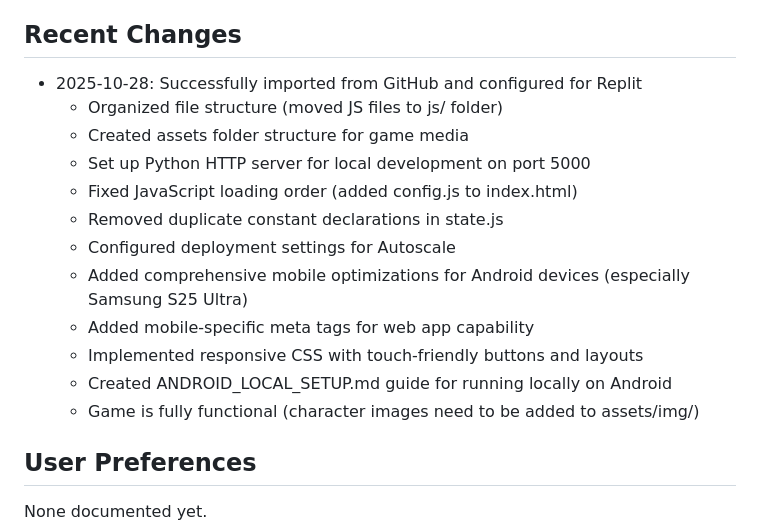
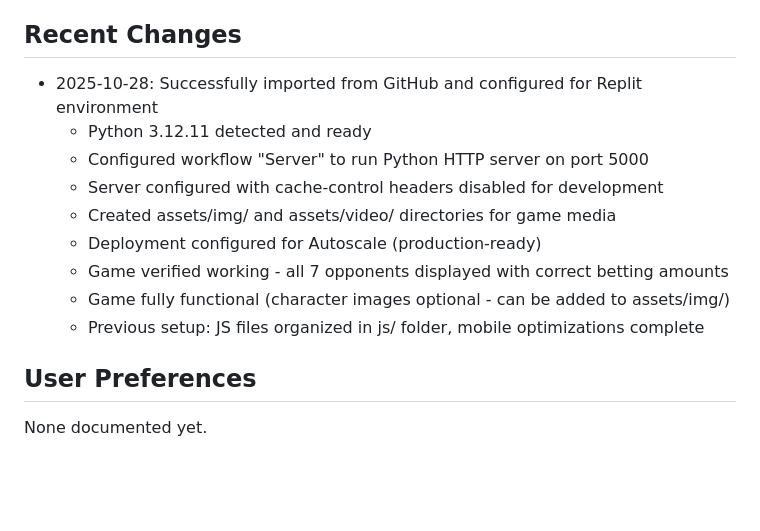
Before and after one commit to echogeek1995-netizen/BlackJack21_L, a Markdown page: replit.md, the part around the change. Drawn GitHub-style; blank space fills up the shorter version.

Commit message:
Update game setup and deployment for Replit environment
Refactor Replit configuration to use Python 3.12.11, configure HTTP server with specific cache-control headers, update directory structures for assets, and confirm game functionality and deployment readiness for Autoscale.

Replit-Commit-Author: Agent
Replit-Commit-Session-Id: 6257db14-1213-4ad6-9151-e360a6e6dc19
Replit-Commit-Checkpoint-Type: full_checkpoint
Replit-Commit-Screenshot-Url: https://storage.googleapis.com/screenshot-production-us-central1/36b71cd9-733e-452b-bac3-eeb1dc117749/6257db14-1213-4ad6-9151-e360a6e6dc19/C2e6gr7

```diff
--- a/replit.md
+++ b/replit.md
@@ -48,18 +48,15 @@ This is a Spanish-language dice/blackjack web game featuring anime-style opponen
 - Nagatoro (Trickster)
 
 ## Recent Changes
-- 2025-10-28: Successfully imported from GitHub and configured for Replit
-  - Organized file structure (moved JS files to js/ folder)
-  - Created assets folder structure for game media
-  - Set up Python HTTP server for local development on port 5000
-  - Fixed JavaScript loading order (added config.js to index.html)
-  - Removed duplicate constant declarations in state.js
-  - Configured deployment settings for Autoscale
-  - Added comprehensive mobile optimizations for Android devices (especially Samsung S25 Ultra)
-  - Added mobile-specific meta tags for web app capability
-  - Implemented responsive CSS with touch-friendly buttons and layouts
-  - Created ANDROID_LOCAL_SETUP.md guide for running locally on Android
-  - Game is fully functional (character images need to be added to assets/img/)
+- 2025-10-28: Successfully imported from GitHub and configured for Replit environment
+  - Python 3.12.11 detected and ready
+  - Configured workflow "Server" to run Python HTTP server on port 5000
+  - Server configured with cache-control headers disabled for development
+  - Created assets/img/ and assets/video/ directories for game media
+  - Deployment configured for Autoscale (production-ready)
+  - Game verified working - all 7 opponents displayed with correct betting amounts
+  - Game fully functional (character images optional - can be added to assets/img/)
+  - Previous setup: JS files organized in js/ folder, mobile optimizations complete
 
 ## User Preferences
 None documented yet.
```
